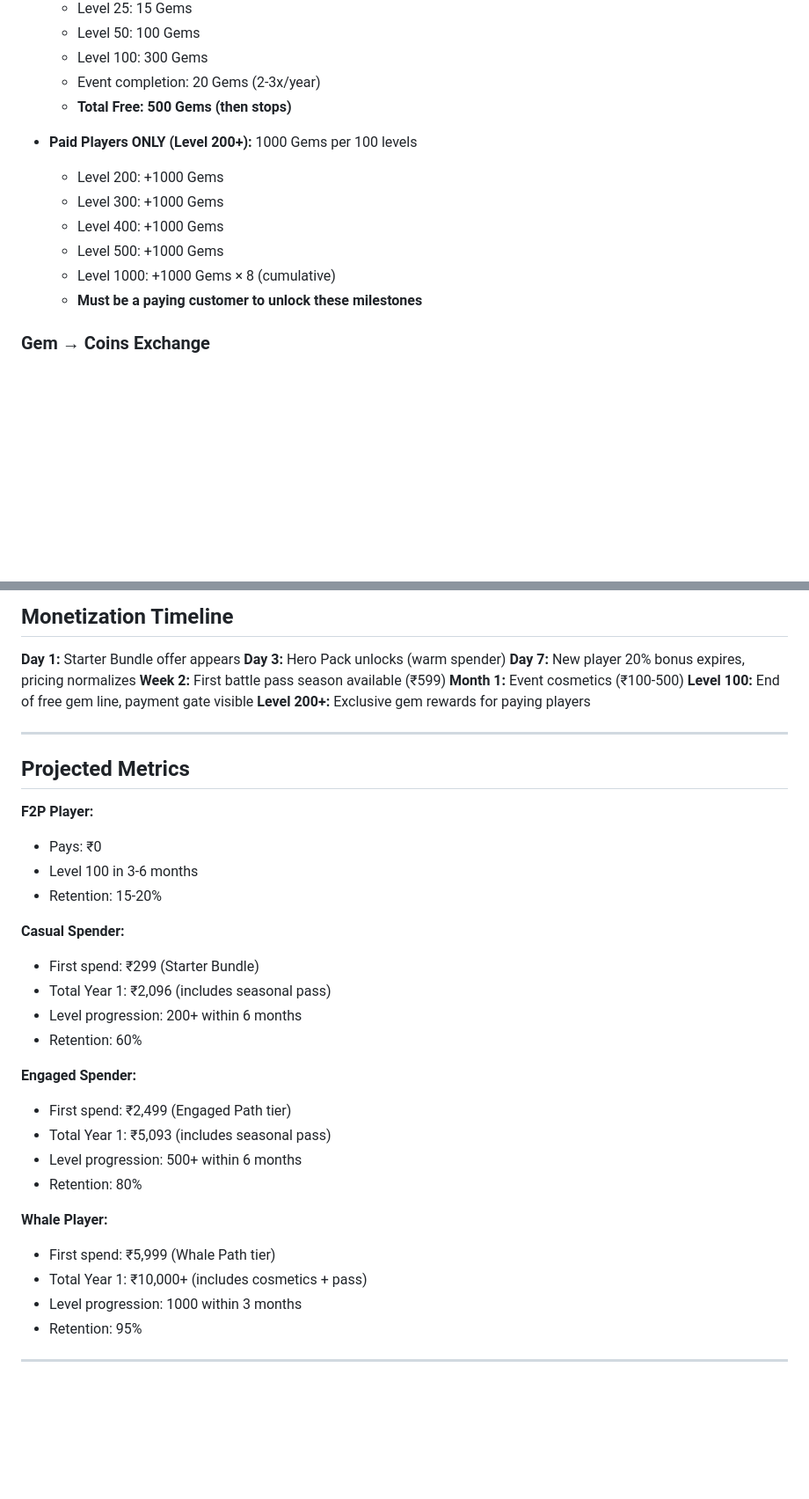
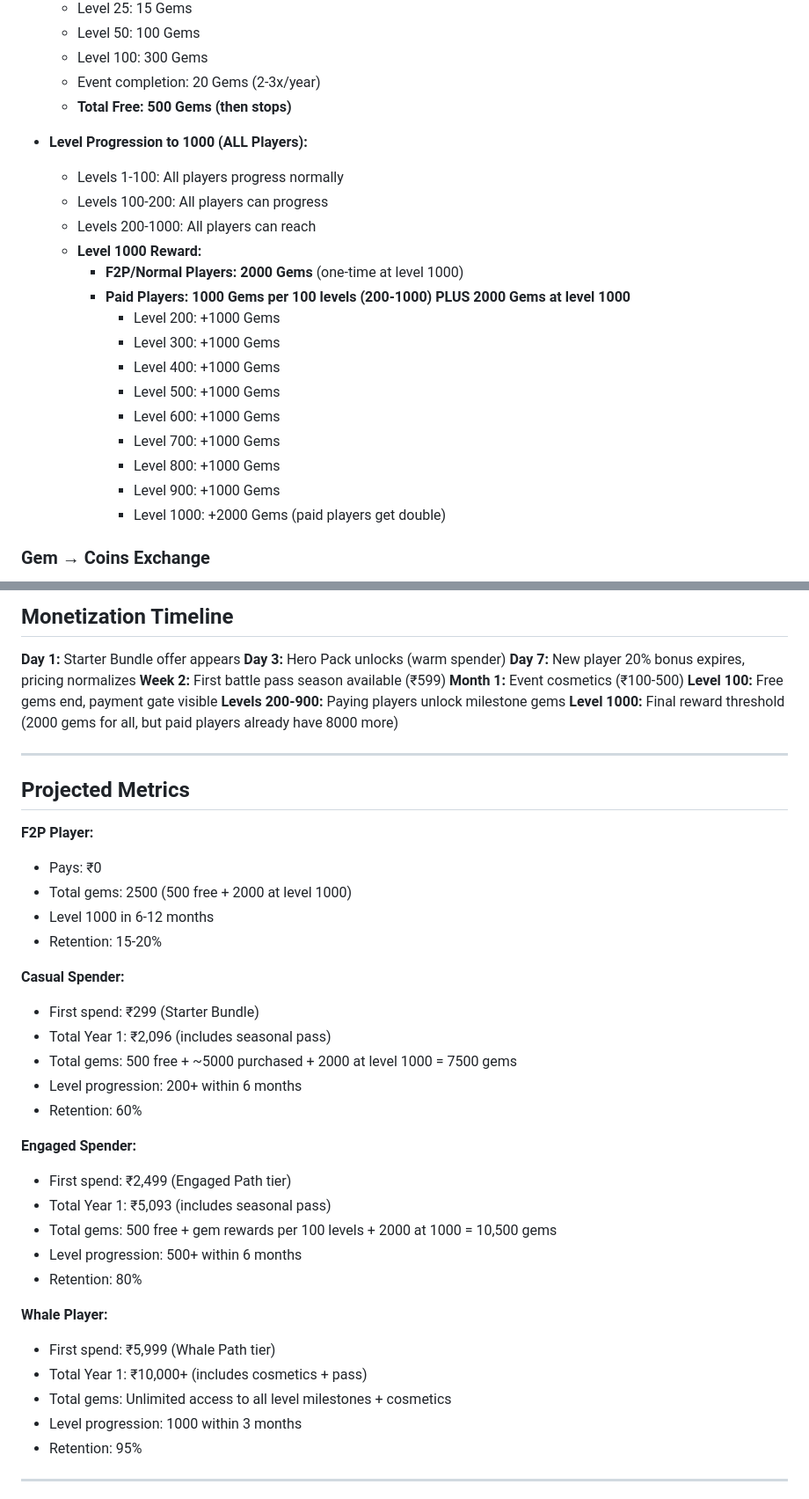
Before and after one commit to DEV09255/mobile-game-engine, a Markdown page: MONETIZATION_DESIGN.md, 2 parts joined by grey strips. Shown at 88% size. GitHub-like rendering; blank space fills up the shorter version.

```diff
--- a/MONETIZATION_DESIGN.md
+++ b/MONETIZATION_DESIGN.md
@@ -18,13 +18,22 @@
   - Event completion: 20 Gems (2-3x/year)
   - **Total Free: 500 Gems (then stops)**
 
-- **Paid Players ONLY (Level 200+):** 1000 Gems per 100 levels
-  - Level 200: +1000 Gems
-  - Level 300: +1000 Gems
-  - Level 400: +1000 Gems
-  - Level 500: +1000 Gems
-  - Level 1000: +1000 Gems × 8 (cumulative)
-  - **Must be a paying customer to unlock these milestones**
+- **Level Progression to 1000 (ALL Players):**
+  - Levels 1-100: All players progress normally
+  - Levels 100-200: All players can progress
+  - Levels 200-1000: All players can reach
+  - **Level 1000 Reward:**
+    - **F2P/Normal Players: 2000 Gems** (one-time at level 1000)
+    - **Paid Players: 1000 Gems per 100 levels (200-1000) PLUS 2000 Gems at level 1000**
+      - Level 200: +1000 Gems
+      - Level 300: +1000 Gems
+      - Level 400: +1000 Gems
+      - Level 500: +1000 Gems
+      - Level 600: +1000 Gems
+      - Level 700: +1000 Gems
+      - Level 800: +1000 Gems
+      - Level 900: +1000 Gems
+      - Level 1000: +2000 Gems (paid players get double)
 
 ### Gem → Coins Exchange
 - **100 Gems = 10,000 Coins**
@@ -210,8 +212,9 @@
 **Day 7:** New player 20% bonus expires, pricing normalizes
 **Week 2:** First battle pass season available (₹599)
 **Month 1:** Event cosmetics (₹100-500)
-**Level 100:** End of free gem line, payment gate visible
-**Level 200+:** Exclusive gem rewards for paying players
+**Level 100:** Free gems end, payment gate visible
+**Levels 200-900:** Paying players unlock milestone gems
+**Level 1000:** Final reward threshold (2000 gems for all, but paid players already have 8000 more)
 
 ---
 
@@ -219,24 +222,28 @@
 
 **F2P Player:**
 - Pays: ₹0
-- Level 100 in 3-6 months
+- Total gems: 2500 (500 free + 2000 at level 1000)
+- Level 1000 in 6-12 months
 - Retention: 15-20%
 
 **Casual Spender:**
 - First spend: ₹299 (Starter Bundle)
 - Total Year 1: ₹2,096 (includes seasonal pass)
+- Total gems: 500 free + ~5000 purchased + 2000 at level 1000 = 7500 gems
 - Level progression: 200+ within 6 months
 - Retention: 60%
 
 **Engaged Spender:**
 - First spend: ₹2,499 (Engaged Path tier)
 - Total Year 1: ₹5,093 (includes seasonal pass)
+- Total gems: 500 free + gem rewards per 100 levels + 2000 at 1000 = 10,500 gems
 - Level progression: 500+ within 6 months
 - Retention: 80%
 
 **Whale Player:**
 - First spend: ₹5,999 (Whale Path tier)
 - Total Year 1: ₹10,000+ (includes cosmetics + pass)
+- Total gems: Unlimited access to all level milestones + cosmetics
 - Level progression: 1000 within 3 months
 - Retention: 95%
 
```
Also changed, not shown: other parts of MONETIZATION_DESIGN.md (+45 -49 lines).
